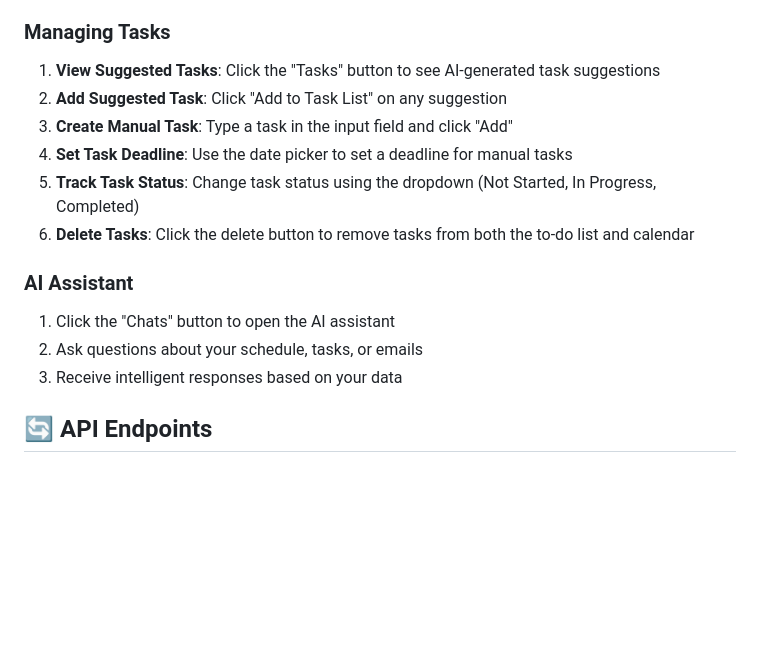
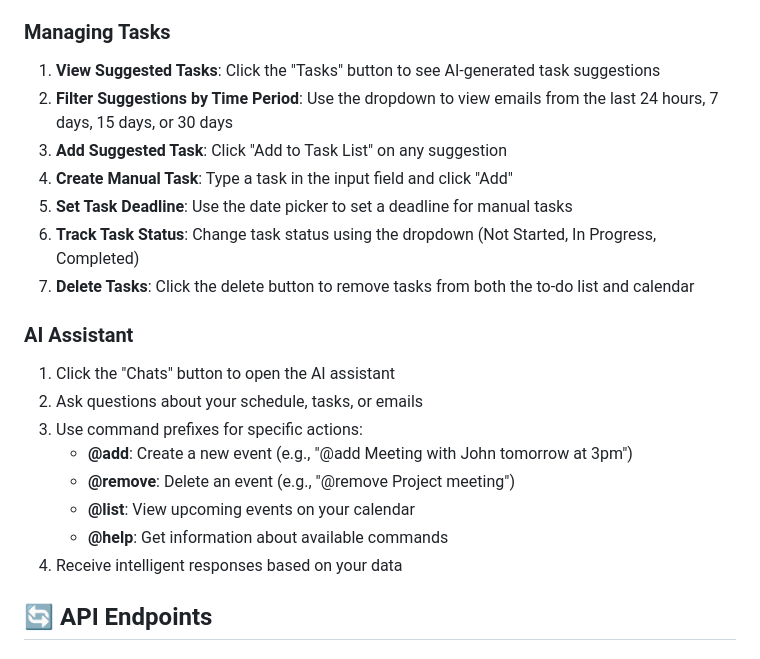
Before and after one commit to rajatsinghten/RUNDOWN, a Markdown page: README.md, the part around one of its changes. GitHub-like rendering; blank space fills up the shorter version.

```diff
--- a/README.md
+++ b/README.md
@@ -174,17 +176,23 @@ RunDown/
 ### Managing Tasks
 
 1. **View Suggested Tasks**: Click the "Tasks" button to see AI-generated task suggestions
-2. **Add Suggested Task**: Click "Add to Task List" on any suggestion
-3. **Create Manual Task**: Type a task in the input field and click "Add"
-4. **Set Task Deadline**: Use the date picker to set a deadline for manual tasks
-5. **Track Task Status**: Change task status using the dropdown (Not Started, In Progress, Completed)
-6. **Delete Tasks**: Click the delete button to remove tasks from both the to-do list and calendar
+2. **Filter Suggestions by Time Period**: Use the dropdown to view emails from the last 24 hours, 7 days, 15 days, or 30 days
+3. **Add Suggested Task**: Click "Add to Task List" on any suggestion
+4. **Create Manual Task**: Type a task in the input field and click "Add"
+5. **Set Task Deadline**: Use the date picker to set a deadline for manual tasks
+6. **Track Task Status**: Change task status using the dropdown (Not Started, In Progress, Completed)
+7. **Delete Tasks**: Click the delete button to remove tasks from both the to-do list and calendar
 
 ### AI Assistant
 
 1. Click the "Chats" button to open the AI assistant
 2. Ask questions about your schedule, tasks, or emails
-3. Receive intelligent responses based on your data
+3. Use command prefixes for specific actions:
+   - **@add**: Create a new event (e.g., "@add Meeting with John tomorrow at 3pm")
+   - **@remove**: Delete an event (e.g., "@remove Project meeting")
+   - **@list**: View upcoming events on your calendar
+   - **@help**: Get information about available commands
+4. Receive intelligent responses based on your data
 
 ## 🔄 API Endpoints
 
```
Also changed, not shown: other parts of README.md (+32 -0 lines).
